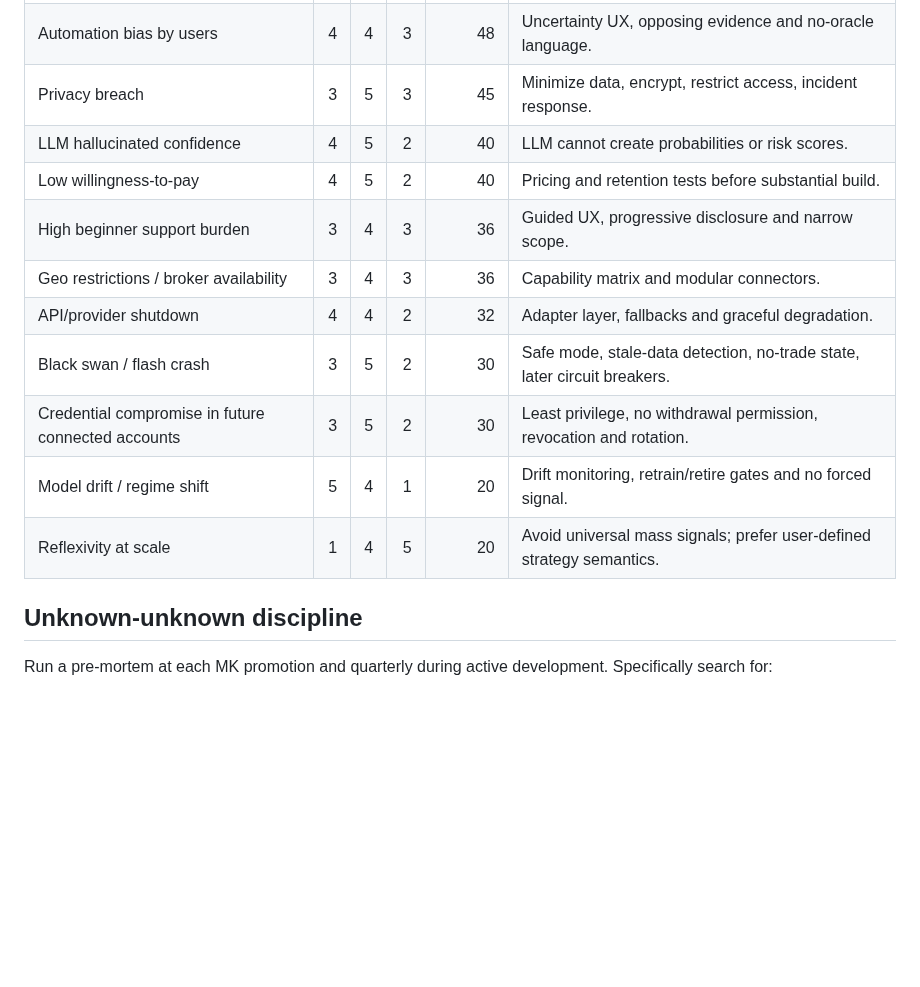
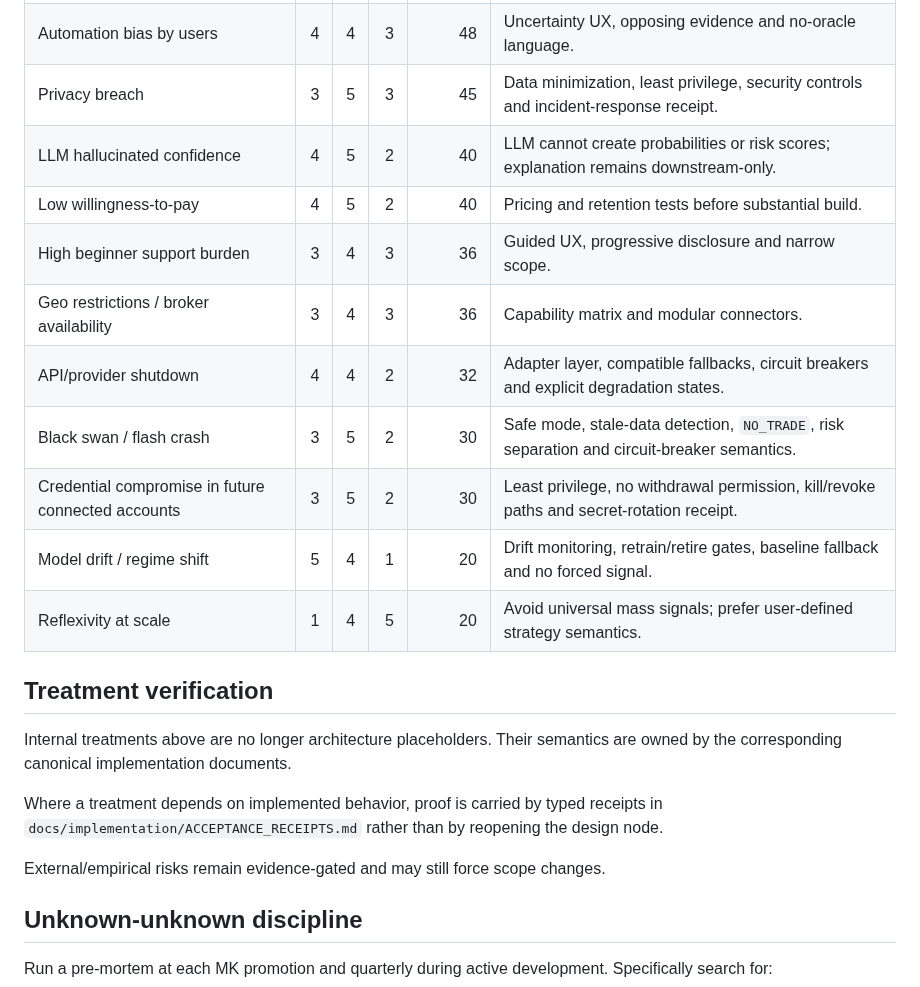
Before and after one commit to Em3rc0d/SOPHROSYNE, a Markdown page: RISK_REGISTER.md, the part around the change. GitHub-like rendering; blank space fills up the shorter version.

Commit message:
docs: align risk treatments with closed internal contracts

```diff
--- a/RISK_REGISTER.md
+++ b/RISK_REGISTER.md
@@ -14,16 +14,24 @@ Scoring: Probability (P), Impact (I), Detectability difficulty (D), each 1–5.
 | News/social manipulation | 4 | 4 | 3 | 48 | Cross-source validation and bounded sentiment influence. |
 | Vendor price shock | 4 | 4 | 3 | 48 | Fallback providers and optional pass-through entitlements. |
 | Automation bias by users | 4 | 4 | 3 | 48 | Uncertainty UX, opposing evidence and no-oracle language. |
-| Privacy breach | 3 | 5 | 3 | 45 | Minimize data, encrypt, restrict access, incident response. |
-| LLM hallucinated confidence | 4 | 5 | 2 | 40 | LLM cannot create probabilities or risk scores. |
+| Privacy breach | 3 | 5 | 3 | 45 | Data minimization, least privilege, security controls and incident-response receipt. |
+| LLM hallucinated confidence | 4 | 5 | 2 | 40 | LLM cannot create probabilities or risk scores; explanation remains downstream-only. |
 | Low willingness-to-pay | 4 | 5 | 2 | 40 | Pricing and retention tests before substantial build. |
 | High beginner support burden | 3 | 4 | 3 | 36 | Guided UX, progressive disclosure and narrow scope. |
 | Geo restrictions / broker availability | 3 | 4 | 3 | 36 | Capability matrix and modular connectors. |
-| API/provider shutdown | 4 | 4 | 2 | 32 | Adapter layer, fallbacks and graceful degradation. |
-| Black swan / flash crash | 3 | 5 | 2 | 30 | Safe mode, stale-data detection, no-trade state, later circuit breakers. |
-| Credential compromise in future connected accounts | 3 | 5 | 2 | 30 | Least privilege, no withdrawal permission, revocation and rotation. |
-| Model drift / regime shift | 5 | 4 | 1 | 20 | Drift monitoring, retrain/retire gates and no forced signal. |
+| API/provider shutdown | 4 | 4 | 2 | 32 | Adapter layer, compatible fallbacks, circuit breakers and explicit degradation states. |
+| Black swan / flash crash | 3 | 5 | 2 | 30 | Safe mode, stale-data detection, `NO_TRADE`, risk separation and circuit-breaker semantics. |
+| Credential compromise in future connected accounts | 3 | 5 | 2 | 30 | Least privilege, no withdrawal permission, kill/revoke paths and secret-rotation receipt. |
+| Model drift / regime shift | 5 | 4 | 1 | 20 | Drift monitoring, retrain/retire gates, baseline fallback and no forced signal. |
 | Reflexivity at scale | 1 | 4 | 5 | 20 | Avoid universal mass signals; prefer user-defined strategy semantics. |
+
+## Treatment verification
+
+Internal treatments above are no longer architecture placeholders. Their semantics are owned by the corresponding canonical implementation documents.
+
+Where a treatment depends on implemented behavior, proof is carried by typed receipts in `docs/implementation/ACCEPTANCE_RECEIPTS.md` rather than by reopening the design node.
+
+External/empirical risks remain evidence-gated and may still force scope changes.
 
 ## Unknown-unknown discipline
 
```
